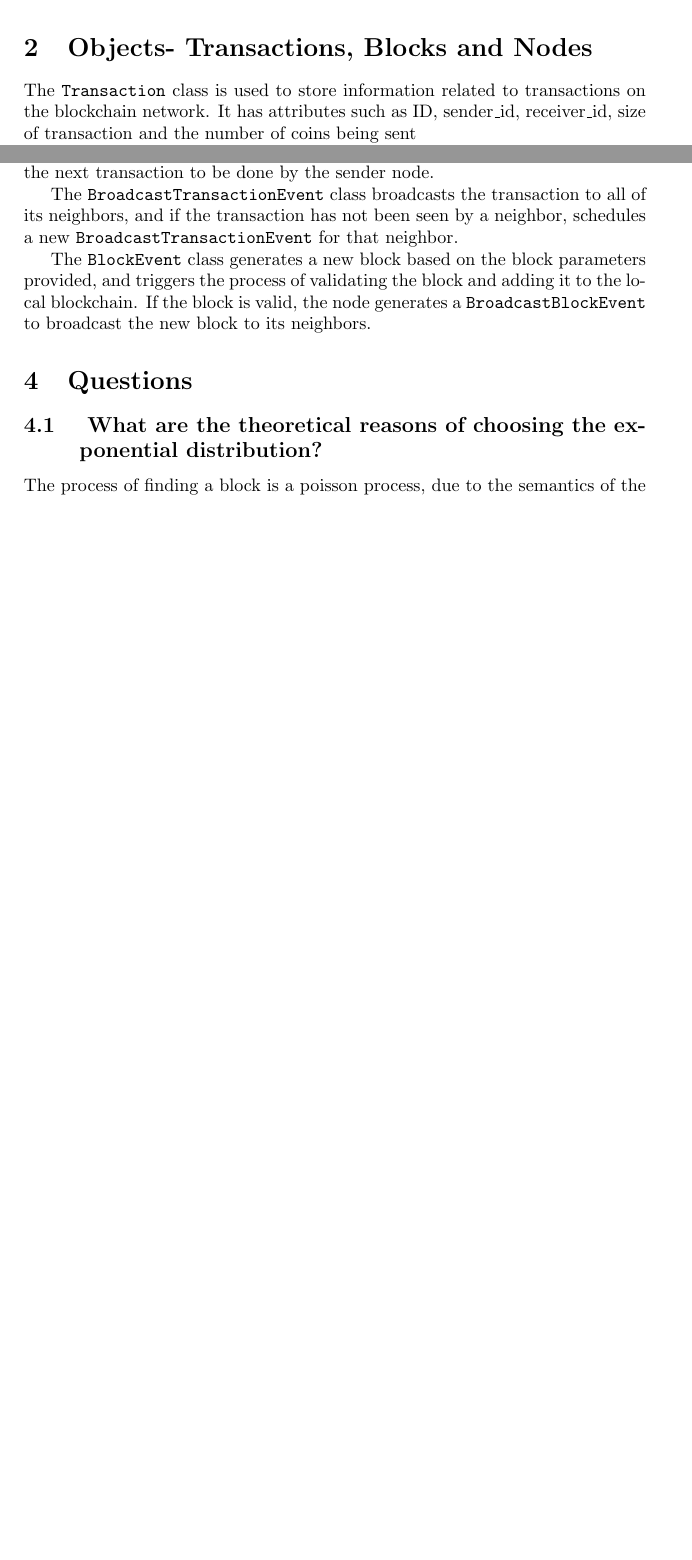
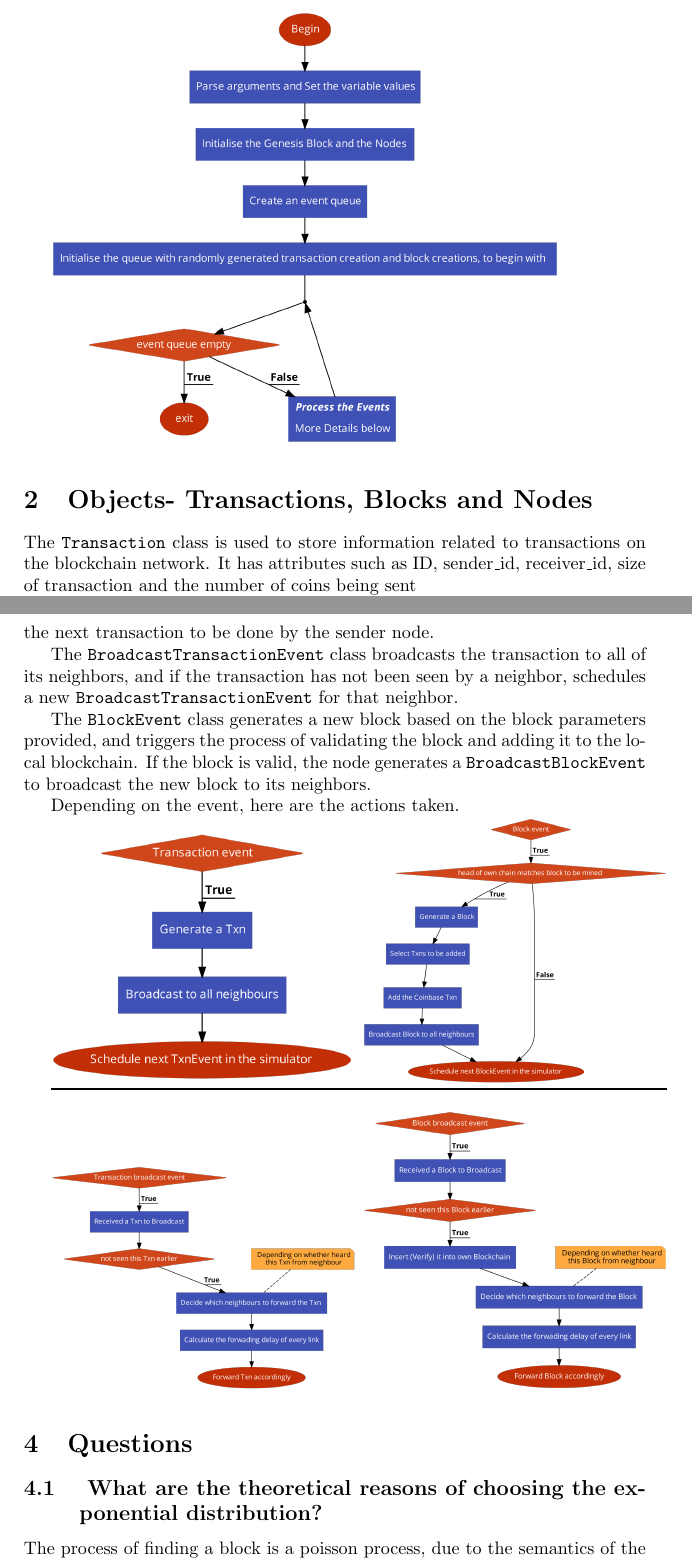
Before and after one commit to Prathamesh2708/CS765-Project, a LaTeX document (report.tex): two parts of pages 1 and 2 of 2 before the commit and two parts of pages 2 and 3 of 4 after it, joined at a grey line, cut so that both start at the same text, the shorter picture padded with empty space. Compiled offline with pdfLaTeX.

Commit message:
Design Description Completed
Added Design Doc Flowcharts

```diff
--- a/report.tex
+++ b/report.tex
@@ -60,6 +60,8 @@ The simulation is then run by inserting various events (transactions and block e
 The events are processed in order of priority, with each event modifying the state of the network and potentially leading to the creation of new events.\\
 The simulation ends when there are no more events left in the priority queue. The logs of the transactions and blocks are recorded in the 'txns\_log.txt' and 'block\_log.txt' files.
 
+\includegraphics[width=10cm]{CodeFlow.png}
+
 \section{Objects- Transactions, Blocks and Nodes}
 
 The \verb|Transaction| class is used to store information related to transactions on the blockchain network. It has attributes such as ID, sender\_id, receiver\_id, size of transaction and the number of coins being sent
@@ -81,6 +83,15 @@ The \verb|BroadcastTransactionEvent| class broadcasts the transaction to all of
 
 The \verb|BlockEvent| class generates a new block based on the block parameters provided, and triggers the process of validating the block and adding it to the local blockchain. If the block is valid, the node generates a \verb|BroadcastBlockEvent| to broadcast the new block to its neighbors.
 
+Depending on the event, here are the actions taken.
+
+\includegraphics[width=6cm]{Txn.png}
+\includegraphics[width=6cm]{Block.png}
+
+\rule[10px]{12cm}{1px}
+
+\includegraphics[width=6cm]{TxnBroadcast.png}
+\includegraphics[width=6cm]{BlockBroadcast.png}
 
 \section{Questions}
 
```
Also changed, not shown: Block.png (added), BlockBroadcast.png (added), CodeFlow.png (added), Events.png (added), Txn.png (added), TxnBroadcast.png (added).
